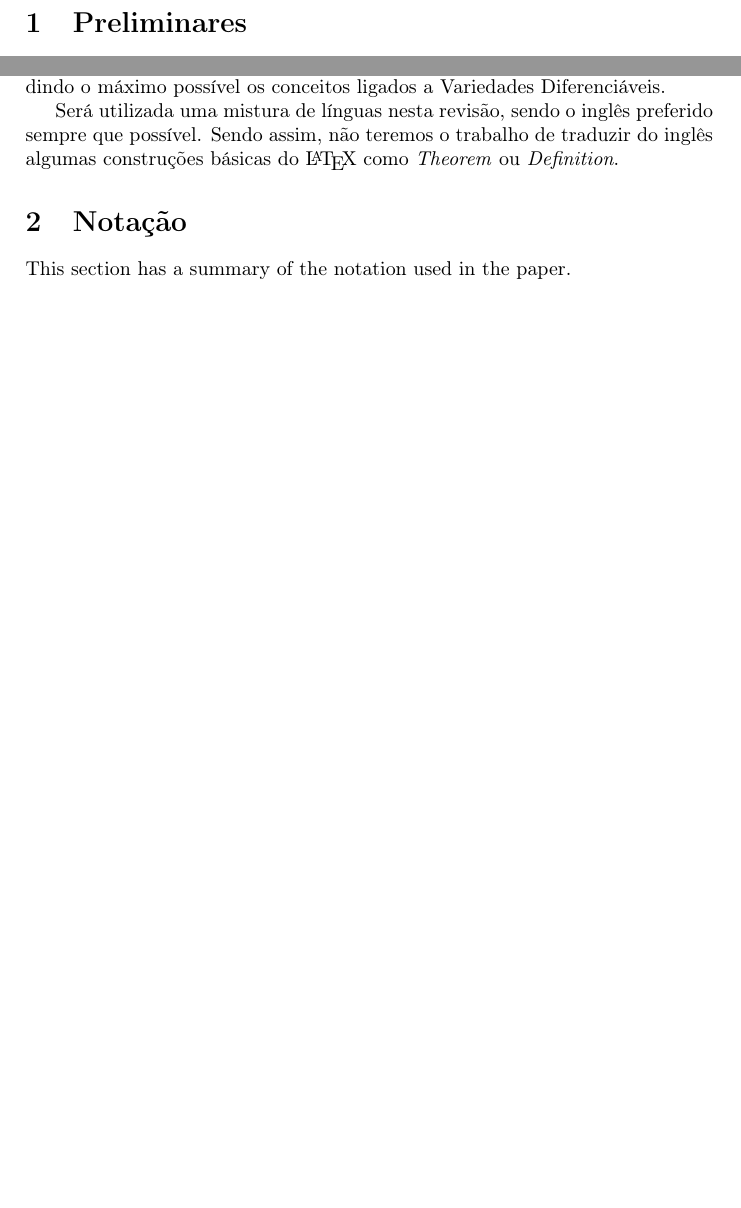
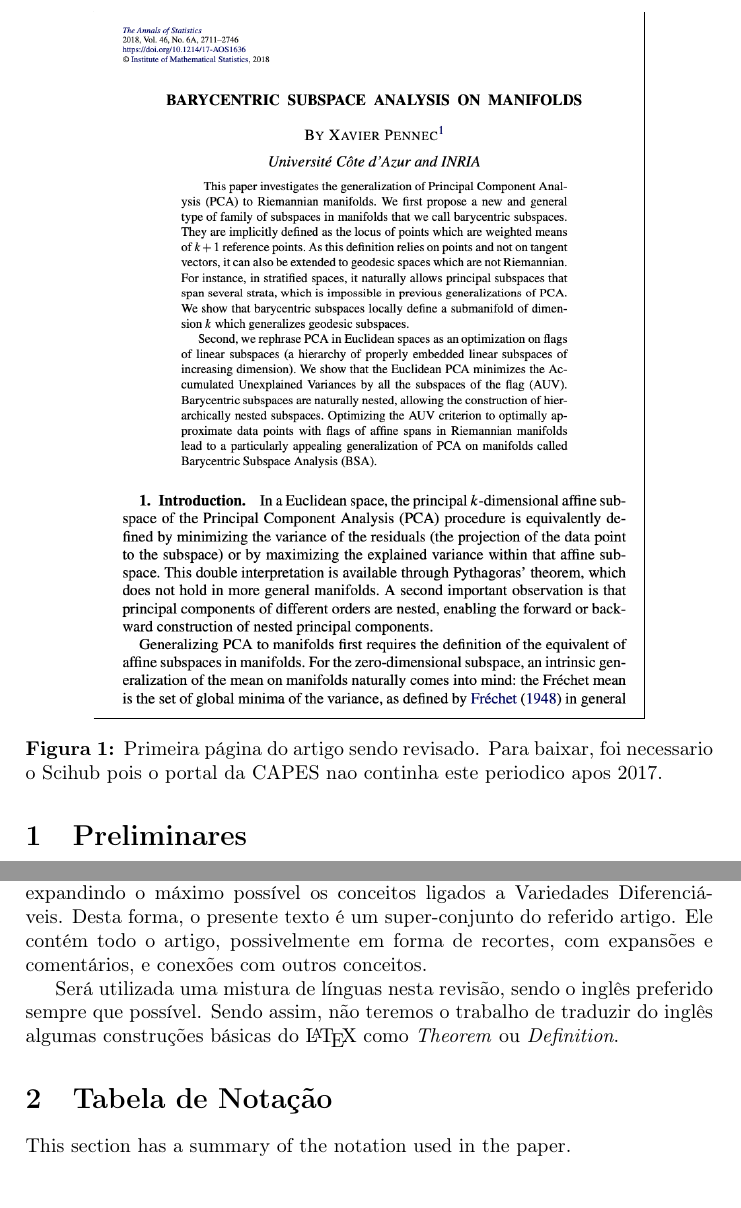
Before and after one commit to rfabbri/bib-paper-review-pennec, a LaTeX document (main.tex): two parts of page 2 of 2 before the commit and two parts of page 2 of 3 after it, joined at a grey line, cut at the place of the change, the shorter picture padded with empty space. Compiled offline with pdfLaTeX; the source files are stored in an older character set and shown here as Unicode.

Commit message:
all sections of paper

```diff
--- a/main.tex
+++ b/main.tex
@@ -21,9 +21,21 @@
 \section{Preliminares}
 
 Este trabalho consiste em expandir o artigo~\cite{Pennec:AnnStat:2018},
-Figura~\ref{fig:paper:page1} sendo
-um super-conjunto do mesmo. Trata-se de uma versão comentada do manuscrito,
+cuja primeira página está reproduzida na Figura~\ref{fig:paper:page1}.
+O presente texto é uma versão comentada do artigo,
 expandindo o máximo possível os conceitos ligados a Variedades Diferenciáveis.
+Desta forma, o presente texto é um super-conjunto do referido artigo.
+Ele contém todo o artigo, possivelmente em forma de recortes, com expansões e
+comentários, e conexões com outros conceitos.
+
+\begin{figure}
+\centering
+\frame{\includegraphics[width=0.8\linewidth]{figs/pennec2018-page1.png}}
+\caption{%
+Primeira página do artigo sendo revisado. Para baixar, foi necessario o Scihub
+pois o portal da CAPES nao continha este periodico apos 2017.
+}\label{fig:paper:page1}
+\end{figure}
 
 Será utilizada uma mistura de línguas nesta revisão, sendo o inglês preferido
 sempre que possível. Sendo assim, não teremos o trabalho de traduzir do inglês
@@ -31,7 +43,7 @@ algumas construções básicas do \LaTeX\ como \emph{Theorem} ou
 \emph{Definition}.
 
 
-\section{Notação}
+\section{Tabela de Notação}
 
 This section has a summary of the notation used in the paper.
 
```
Also changed, not shown: figs/pennec2018-page1.png (added), main.tex (26 more changed lines).
